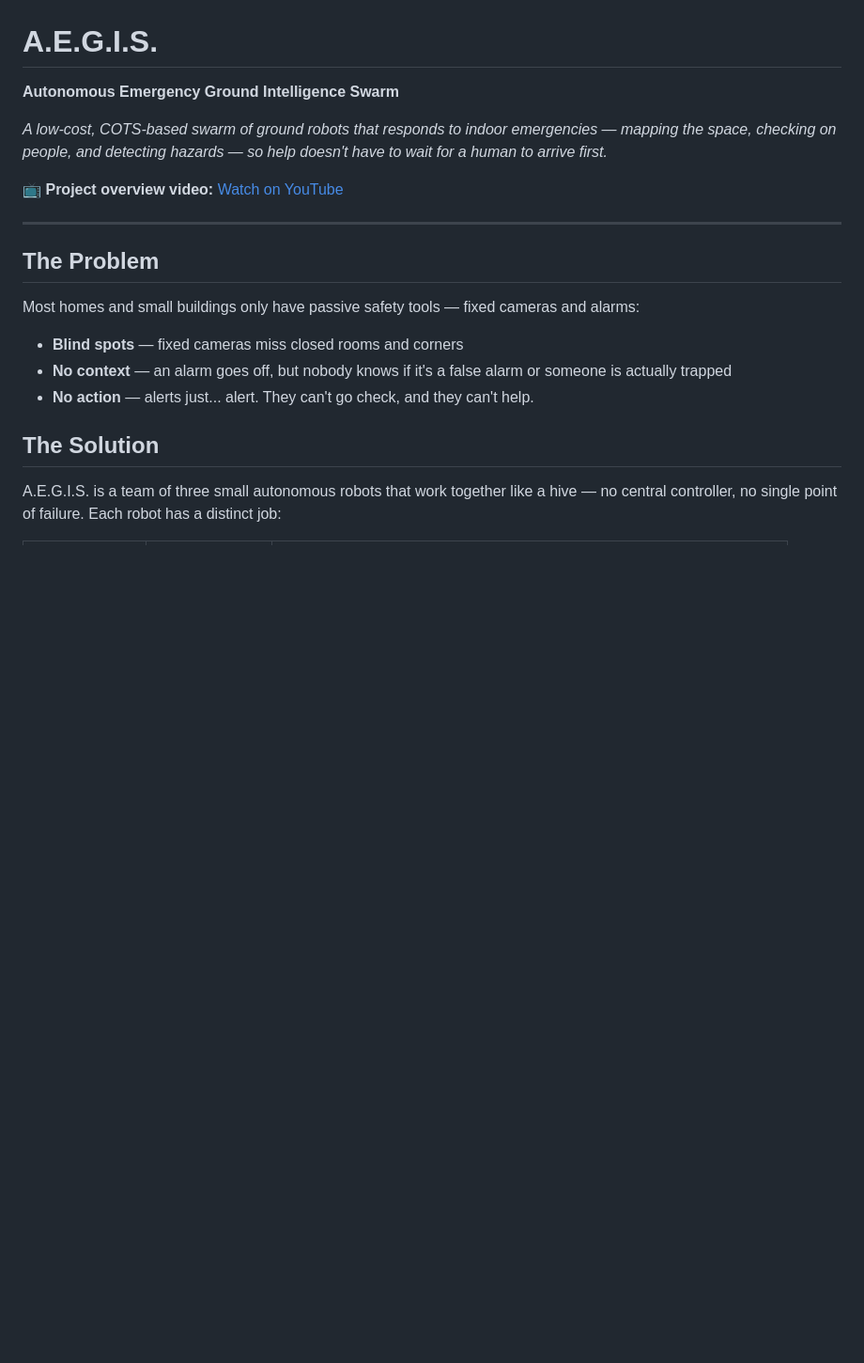
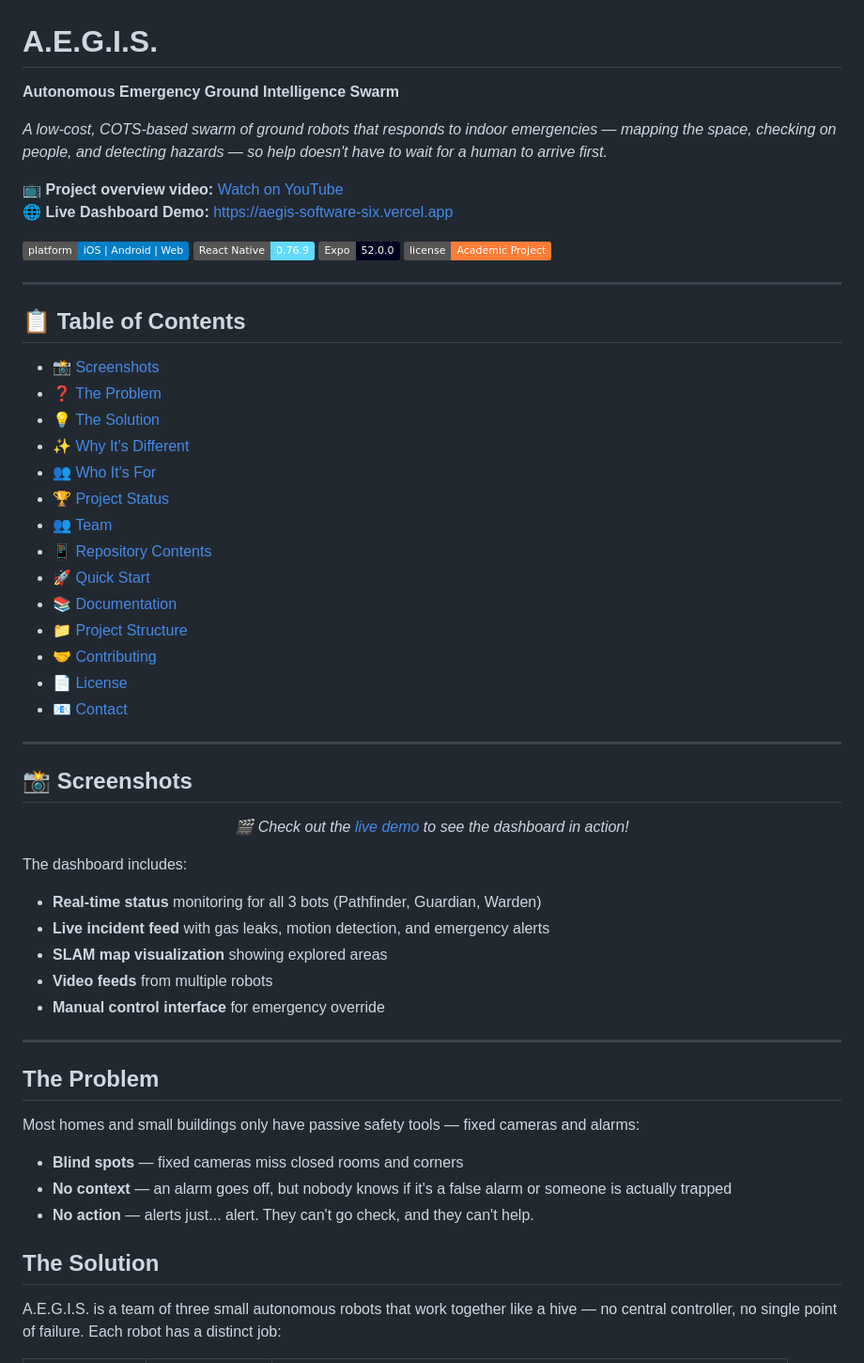
Before and after one commit to sakibulla/AEGIS-SOFTWARE, a Markdown page: README.md, the part around one of its changes. Shown at 94% size. Drawn GitHub-style; badges without logos; blank space fills up the shorter version.

```diff
--- a/README.md
+++ b/README.md
@@ -4,6 +4,46 @@
 *A low-cost, COTS-based swarm of ground robots that responds to indoor emergencies — mapping the space, checking on people, and detecting hazards — so help doesn't have to wait for a human to arrive first.*
 
 📺 **Project overview video:** [Watch on YouTube](https://www.youtube.com/watch?v=Inbc1NvTbIw)
+🌐 **Live Dashboard Demo:** [https://aegis-software-six.vercel.app](https://aegis-software-six.vercel.app)
+
+![Platform](https://img.shields.io/badge/platform-iOS%20%7C%20Android%20%7C%20Web-blue)
+![React Native](https://img.shields.io/badge/React%20Native-0.76.9-61DAFB?logo=react)
+![Expo](https://img.shields.io/badge/Expo-52.0.0-000020?logo=expo)
+![License](https://img.shields.io/badge/license-Academic%20Project-orange)
+
+---
+
+## 📋 Table of Contents
+
+- [📸 Screenshots](#-screenshots)
+- [❓ The Problem](#the-problem)
+- [💡 The Solution](#the-solution)
+- [✨ Why It's Different](#why-its-different)
+- [👥 Who It's For](#who-its-for)
+- [🏆 Project Status](#-project-status)
+- [👥 Team](#-team)
+- [📱 Repository Contents](#-repository-contents)
+- [🚀 Quick Start](#-quick-start)
+- [📚 Documentation](#-documentation)
+- [📁 Project Structure](#-project-structure)
+- [🤝 Contributing](#-contributing)
+- [📄 License](#-license)
+- [📧 Contact](#-contact)
+
+---
+
+## 📸 Screenshots
+
+<div align="center">
+  <p><em>🎬 Check out the <a href="https://aegis-software-six.vercel.app">live demo</a> to see the dashboard in action!</em></p>
+</div>
+
+The dashboard includes:
+- **Real-time status** monitoring for all 3 bots (Pathfinder, Guardian, Warden)
+- **Live incident feed** with gas leaks, motion detection, and emergency alerts
+- **SLAM map visualization** showing explored areas
+- **Video feeds** from multiple robots
+- **Manual control interface** for emergency override
 
 ---
 
```
Also changed, not shown: other parts of README.md (+84 -4 lines).
